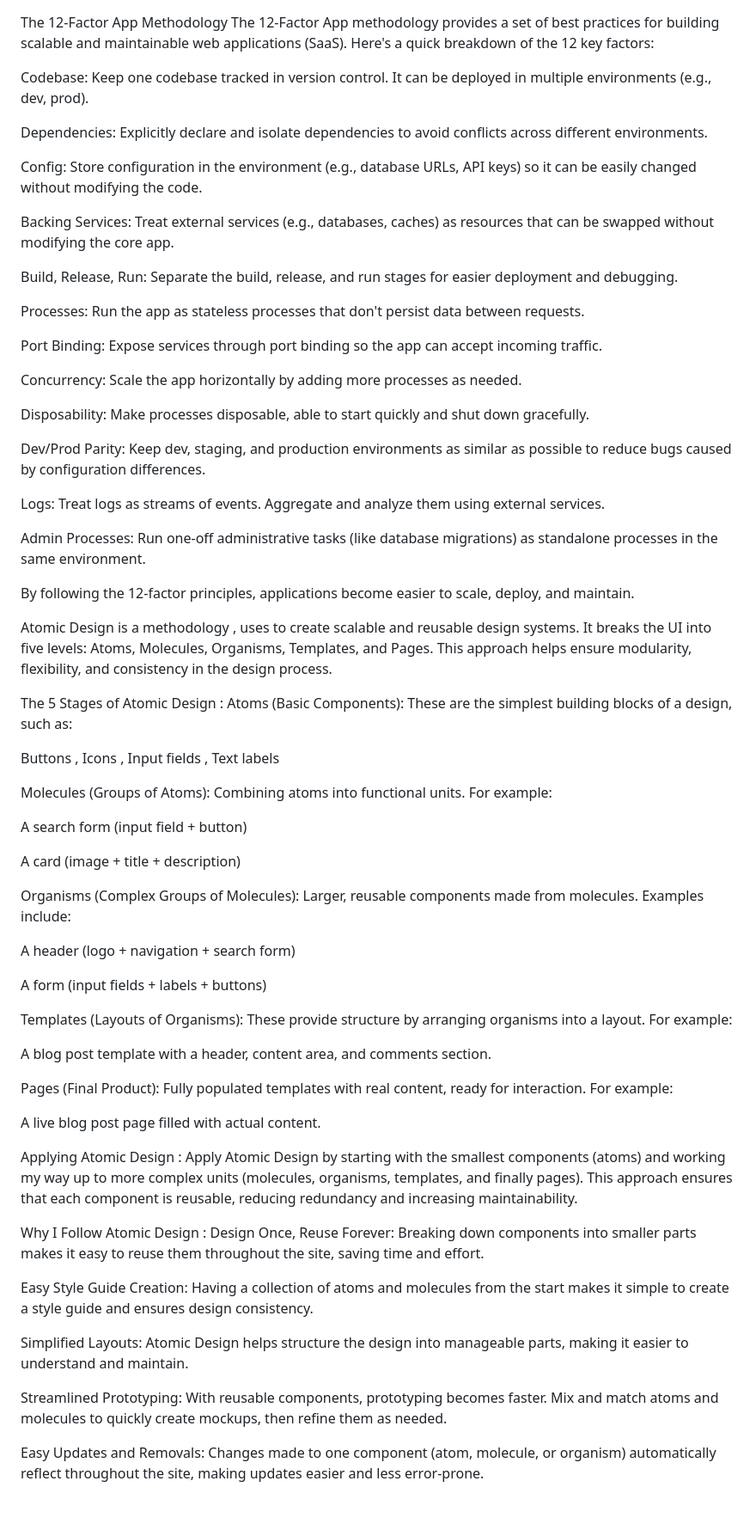
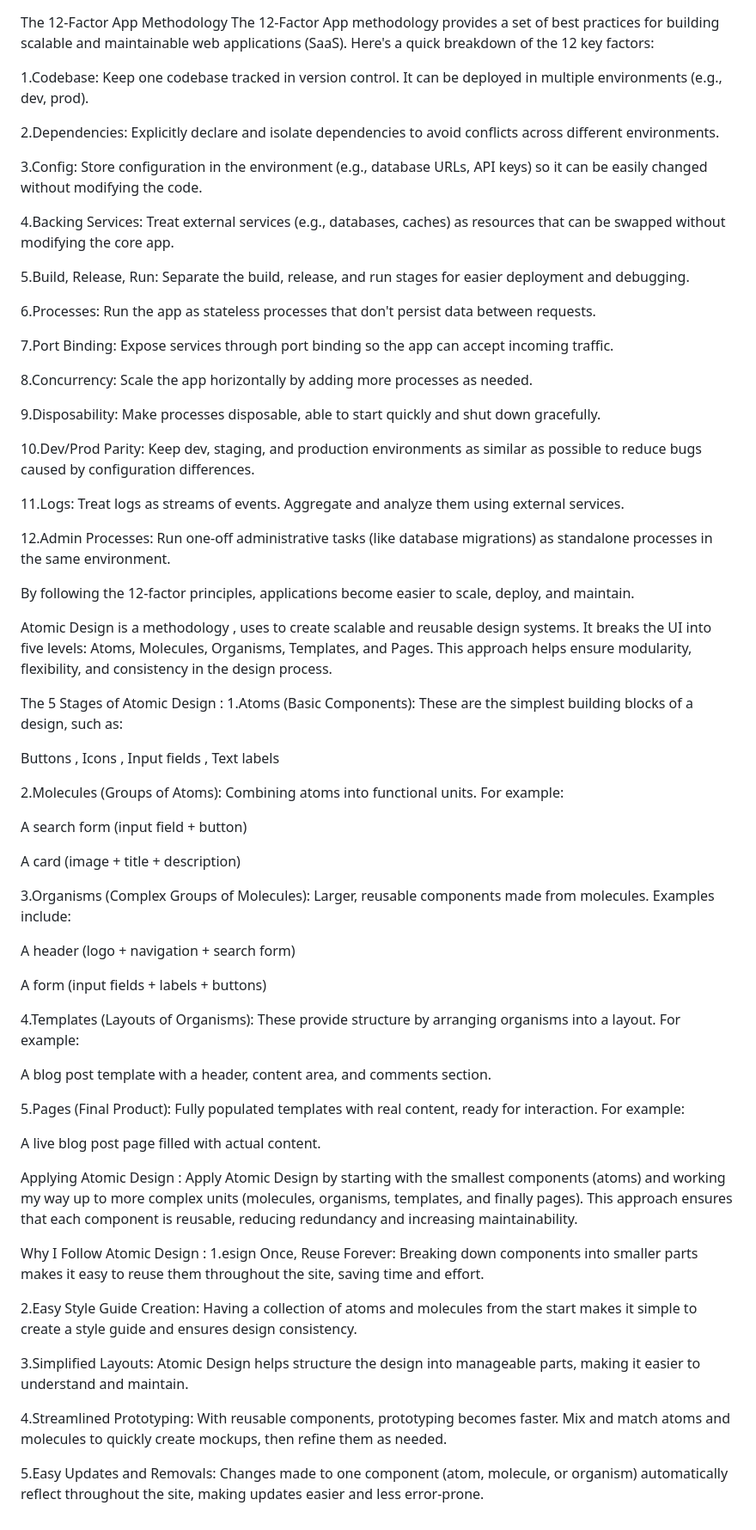
Before and after one commit to mustafa-successiveTech/JavaScript-Training, a Markdown page: README.md, the part around the change. Shown at 86% size. GitHub-like rendering.

Commit message:
Changes in feature/assignment-1

```diff
--- a/README.md
+++ b/README.md
@@ -1,29 +1,29 @@
 The 12-Factor App Methodology
 The 12-Factor App methodology provides a set of best practices for building scalable and maintainable web applications (SaaS). Here's a quick breakdown of the 12 key factors:
 
-Codebase: Keep one codebase tracked in version control. It can be deployed in multiple environments (e.g., dev, prod).
+1.Codebase: Keep one codebase tracked in version control. It can be deployed in multiple environments (e.g., dev, prod).
 
-Dependencies: Explicitly declare and isolate dependencies to avoid conflicts across different environments.
+2.Dependencies: Explicitly declare and isolate dependencies to avoid conflicts across different environments.
 
-Config: Store configuration in the environment (e.g., database URLs, API keys) so it can be easily changed without modifying the code.
+3.Config: Store configuration in the environment (e.g., database URLs, API keys) so it can be easily changed without modifying the code.
 
-Backing Services: Treat external services (e.g., databases, caches) as resources that can be swapped without modifying the core app.
+4.Backing Services: Treat external services (e.g., databases, caches) as resources that can be swapped without modifying the core app.
 
-Build, Release, Run: Separate the build, release, and run stages for easier deployment and debugging.
+5.Build, Release, Run: Separate the build, release, and run stages for easier deployment and debugging.
 
-Processes: Run the app as stateless processes that don't persist data between requests.
+6.Processes: Run the app as stateless processes that don't persist data between requests.
 
-Port Binding: Expose services through port binding so the app can accept incoming traffic.
+7.Port Binding: Expose services through port binding so the app can accept incoming traffic.
 
-Concurrency: Scale the app horizontally by adding more processes as needed.
+8.Concurrency: Scale the app horizontally by adding more processes as needed.
 
-Disposability: Make processes disposable, able to start quickly and shut down gracefully.
+9.Disposability: Make processes disposable, able to start quickly and shut down gracefully.
 
-Dev/Prod Parity: Keep dev, staging, and production environments as similar as possible to reduce bugs caused by configuration differences.
+10.Dev/Prod Parity: Keep dev, staging, and production environments as similar as possible to reduce bugs caused by configuration differences.
 
-Logs: Treat logs as streams of events. Aggregate and analyze them using external services.
+11.Logs: Treat logs as streams of events. Aggregate and analyze them using external services.
 
-Admin Processes: Run one-off administrative tasks (like database migrations) as standalone processes in the same environment.
+12.Admin Processes: Run one-off administrative tasks (like database migrations) as standalone processes in the same environment.
 
 By following the 12-factor principles, applications become easier to scale, deploy, and maintain.
 
@@ -31,27 +31,27 @@ By following the 12-factor principles, applications become easier to scale, depl
 Atomic Design is a methodology , uses to create scalable and reusable design systems. It breaks the UI into five levels: Atoms, Molecules, Organisms, Templates, and Pages. This approach helps ensure modularity, flexibility, and consistency in the design process.
 
 The 5 Stages of Atomic Design :
-Atoms (Basic Components): These are the simplest building blocks of a design, such as:
+1.Atoms (Basic Components): These are the simplest building blocks of a design, such as:
 
 Buttons , Icons , Input fields , Text labels
 
-Molecules (Groups of Atoms): Combining atoms into functional units. For example:
+2.Molecules (Groups of Atoms): Combining atoms into functional units. For example:
 
 A search form (input field + button)
 
 A card (image + title + description)
 
-Organisms (Complex Groups of Molecules): Larger, reusable components made from molecules. Examples include:
+3.Organisms (Complex Groups of Molecules): Larger, reusable components made from molecules. Examples include:
 
 A header (logo + navigation + search form)
 
 A form (input fields + labels + buttons)
 
-Templates (Layouts of Organisms): These provide structure by arranging organisms into a layout. For example:
+4.Templates (Layouts of Organisms): These provide structure by arranging organisms into a layout. For example:
 
 A blog post template with a header, content area, and comments section.
 
-Pages (Final Product): Fully populated templates with real content, ready for interaction. For example:
+5.Pages (Final Product): Fully populated templates with real content, ready for interaction. For example:
 
 A live blog post page filled with actual content.
 
@@ -60,12 +60,12 @@ Apply Atomic Design by starting with the smallest components (atoms) and working
 
 
 Why I Follow Atomic Design :
-Design Once, Reuse Forever: Breaking down components into smaller parts makes it easy to reuse them throughout the site, saving time and effort.
+1.esign Once, Reuse Forever: Breaking down components into smaller parts makes it easy to reuse them throughout the site, saving time and effort.
 
-Easy Style Guide Creation: Having a collection of atoms and molecules from the start makes it simple to create a style guide and ensures design consistency.
+2.Easy Style Guide Creation: Having a collection of atoms and molecules from the start makes it simple to create a style guide and ensures design consistency.
 
-Simplified Layouts: Atomic Design helps structure the design into manageable parts, making it easier to understand and maintain.
+3.Simplified Layouts: Atomic Design helps structure the design into manageable parts, making it easier to understand and maintain.
 
-Streamlined Prototyping: With reusable components, prototyping becomes faster. Mix and match atoms and molecules to quickly create mockups, then refine them as needed.
+4.Streamlined Prototyping: With reusable components, prototyping becomes faster. Mix and match atoms and molecules to quickly create mockups, then refine them as needed.
 
-Easy Updates and Removals: Changes made to one component (atom, molecule, or organism) automatically reflect throughout the site, making updates easier and less error-prone.
+5.Easy Updates and Removals: Changes made to one component (atom, molecule, or organism) automatically reflect throughout the site, making updates easier and less error-prone.
```
